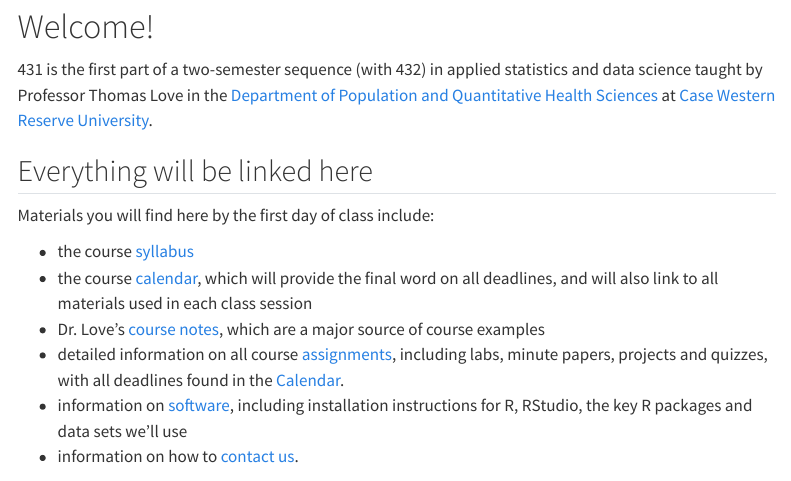
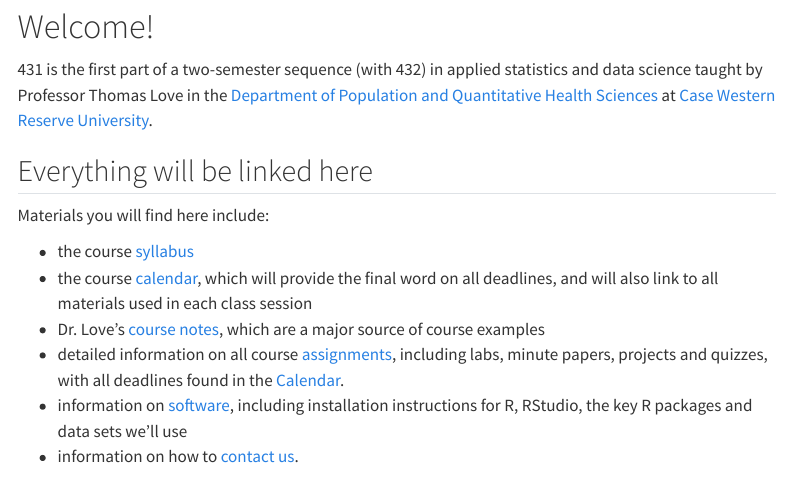
Before and after one commit to THOMASELOVE/431-2023, a Quarto document (index.qmd): the page in a window 1100 px wide, from 130 px down. Rendered offline with R 4.5, knitr and Pandoc in place of Quarto, with nearby package versions; menus at the side of the page are left out.

Commit message:
Update index.

```diff
--- a/index.qmd
+++ b/index.qmd
@@ -10,7 +10,7 @@ date: last-modified
 
 ## Everything will be linked here
 
-Materials you will find here by the first day of class include:
+Materials you will find here include:
 
 -   the course [syllabus](https://thomaselove.github.io/431-syllabus-2023/)
 -   the course [calendar](calendar.qmd), which will provide the final word on all deadlines, and will also link to all materials used in each class session
```
Also changed, not shown: docs/search.json, 1 other file.
